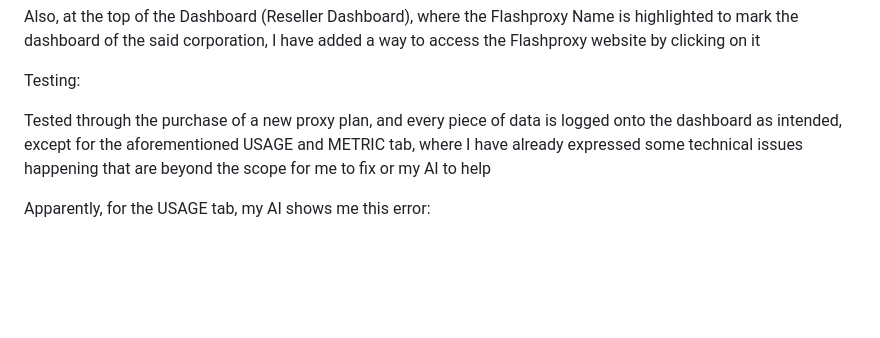
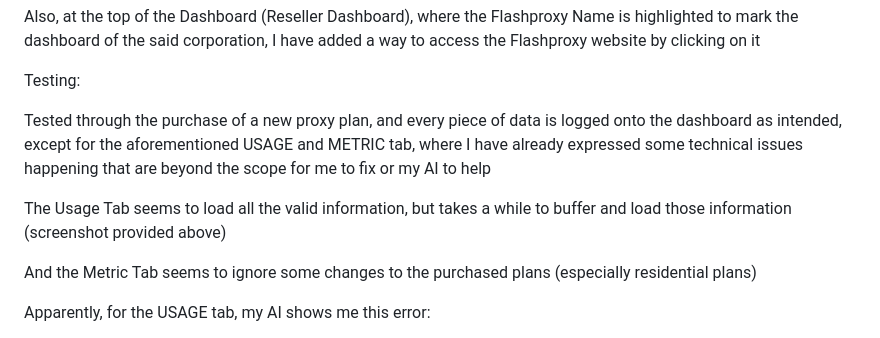
Before and after one commit to AceOrigin64/Flashproxy-2, a Markdown page: README.md, the part around the change. GitHub-like rendering; blank space fills up the shorter version.

Commit message:
Update README with testing notes on Usage and Metric tabs
Added details about the performance issues with the Usage and Metric tabs, including server-side aggregation delays.

```diff
--- a/README.md
+++ b/README.md
@@ -149,6 +149,10 @@ Testing:
 
 Tested through the purchase of a new proxy plan, and every piece of data is logged onto the dashboard as intended, except for the aforementioned USAGE and METRIC tab, where I have already expressed some technical issues happening that are beyond the scope for me to fix or my AI to help
 
+The Usage Tab seems to load all the valid information, but takes a while to buffer and load those information (screenshot provided above)
+
+And the Metric Tab seems to ignore some changes to the purchased plans (especially residential plans)
+
 Apparently, for the USAGE tab, my AI shows me this error:
 
 "Measured it — not a frontend bug at all. /usage/summary itself takes ~30 seconds on Flashproxy's real server, confirmed by bypassing our proxy entirely and hitting rapi.flashproxy.com directly (also 30s). balance and plans respond in ~0.25-0.3s for comparison. This is a real, heavy server-side aggregation on their end — nothing in our code to fix there.
```
